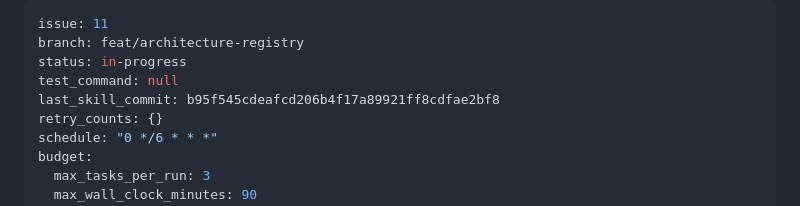
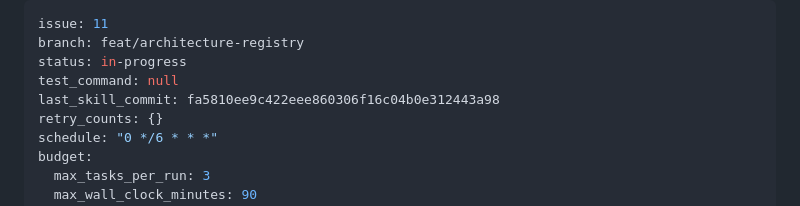
Before and after one commit to dkoenawan/systematic-dev-kit, a Markdown page: specs/architecture-registry/tasks.md, the part around one of its changes. GitHub-like rendering.

```diff
--- a/specs/architecture-registry/tasks.md
+++ b/specs/architecture-registry/tasks.md
@@ -3,7 +3,7 @@ issue: 11
 branch: feat/architecture-registry
 status: in-progress
 test_command: null
-last_skill_commit: b95f545cdeafcd206b4f17a89921ff8cdfae2bf8
+last_skill_commit: fa5810ee9c422eee860306f16c04b0e312443a98
 retry_counts: {}
 schedule: "0 */6 * * *"
 budget:
```
Also changed, not shown: other parts of specs/architecture-registry/tasks.md (+1 -1 lines), skills/post-hook-validator/SKILL.md (added, +216 -0 lines), skills/task-executor/SKILL.md (+12 -0 lines).
